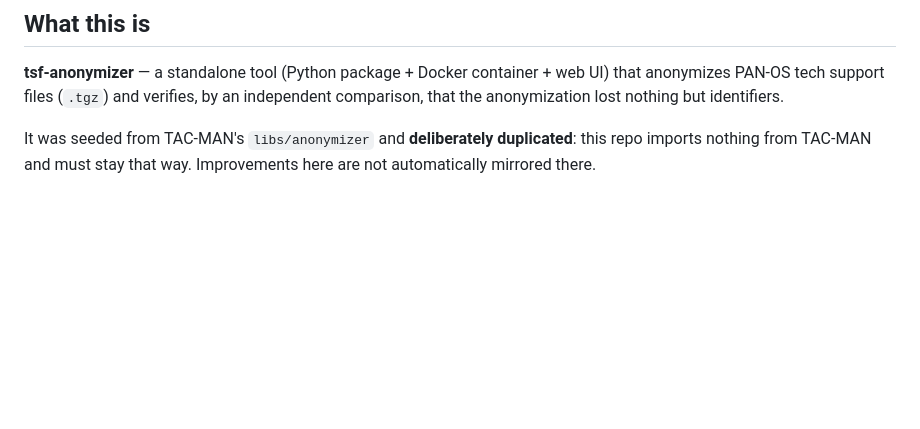
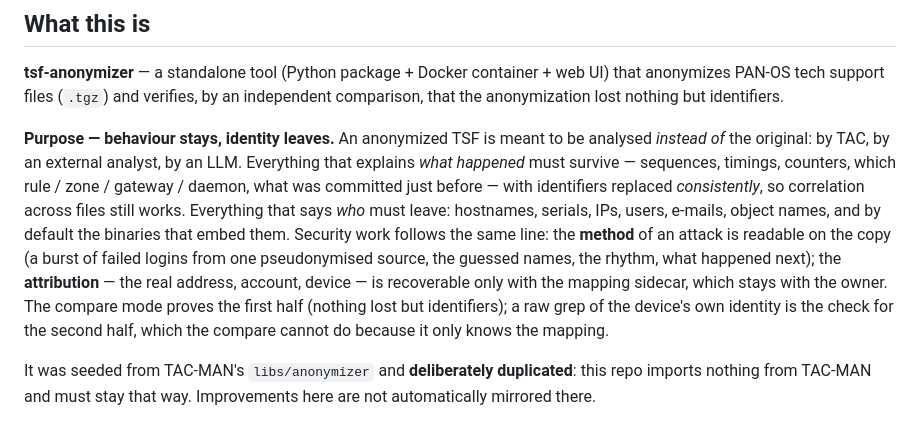
Before and after one commit to tbortolossi/tsf-anonymizer, a Markdown page: CLAUDE.md, the part around the change. Rendered like a GitHub page; blank space fills up the shorter version.

Commit message:
docs: state the purpose — behaviour stays, identity leaves (#18)
The anonymized copy is analysed instead of the original: what happened
survives under consistent pseudonyms, who it happened to does not. On a
security incident the method is readable on the copy, the attribution
needs
the mapping sidecar, which stays with the owner.

Co-Authored-By: Claude Fable 5 <noreply@anthropic.com>

Co-authored-by: Claude Fable 5 <noreply@anthropic.com>

```diff
--- a/CLAUDE.md
+++ b/CLAUDE.md
@@ -7,6 +7,22 @@ Guidance for Claude Code when working in this repository.
 **tsf-anonymizer** — a standalone tool (Python package + Docker container +
 web UI) that anonymizes PAN-OS tech support files (`.tgz`) and verifies, by an
 independent comparison, that the anonymization lost nothing but identifiers.
+
+**Purpose — behaviour stays, identity leaves.** An anonymized TSF is meant to
+be analysed *instead of* the original: by TAC, by an external analyst, by an
+LLM. Everything that explains *what happened* must survive — sequences,
+timings, counters, which rule / zone / gateway / daemon, what was committed
+just before — with identifiers replaced *consistently*, so correlation across
+files still works. Everything that says *who* must leave: hostnames,
+serials, IPs, users, e-mails, object names, and by default the binaries that
+embed them. Security work follows the same line: the **method** of an attack
+is readable on the copy (a burst of failed logins from one pseudonymised
+source, the guessed names, the rhythm, what happened next); the
+**attribution** — the real address, account, device — is recoverable only
+with the mapping sidecar, which stays with the owner. The compare mode
+proves the first half (nothing lost but identifiers); a raw grep of the
+device's own identity is the check for the second half, which the compare
+cannot do because it only knows the mapping.
 
 It was seeded from TAC-MAN's `libs/anonymizer` and **deliberately duplicated**:
 this repo imports nothing from TAC-MAN and must stay that way. Improvements
```
Also changed, not shown: README.md (+11 -0 lines).
